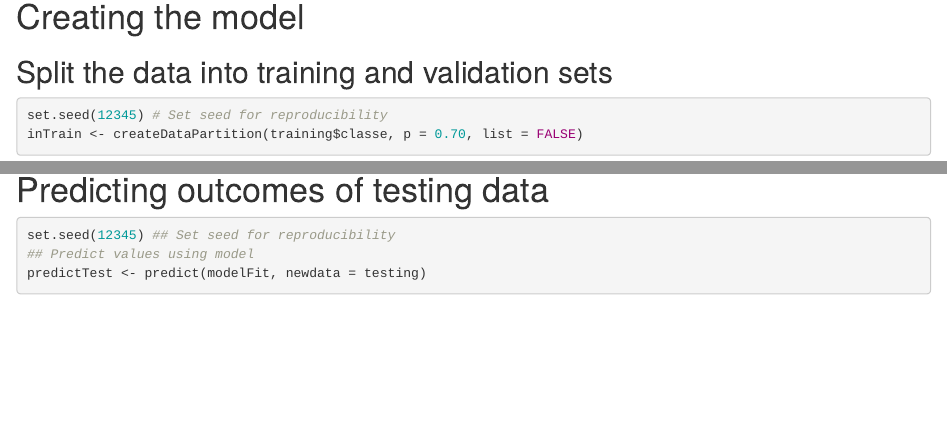
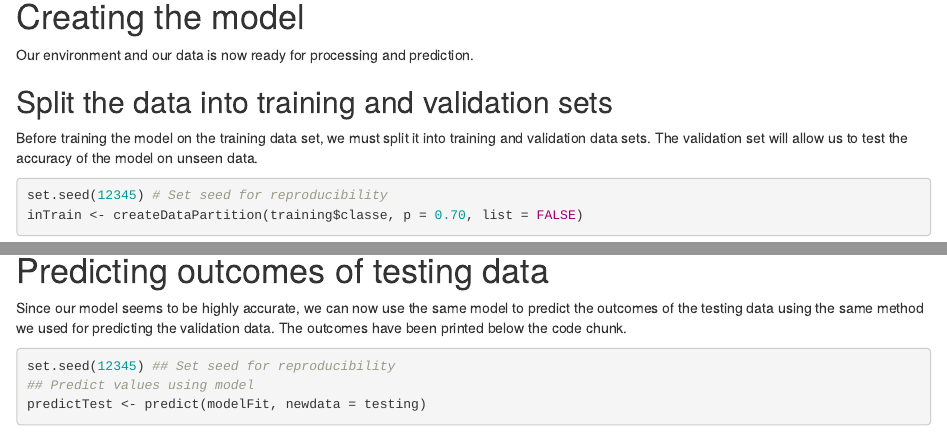
Before and after one commit to VisDinesh2001/PML_Final_Project, an R Markdown document (PML_Final_Project.Rmd): the page in a window 1100 px wide, from 1780 px down, and a second part further down, joined at a grey line. Rendered offline with R 4.5, knitr and Pandoc, with nearby package versions; some code elsewhere in the file could not run offline.

Commit message:
Added descriptions for model creation and test data outcome prediction

````diff
--- a/PML_Final_Project.Rmd
+++ b/PML_Final_Project.Rmd
@@ -66,7 +66,11 @@ training$classe <- factor(training$classe)
 
 # Creating the model
 
+Our environment and our data is now ready for processing and prediction.
+
 ## Split the data into training and validation sets
+
+Before training the model on the training data set, we must split it into training and validation data sets. The validation set will allow us to test the accuracy of the model on unseen data.
 
 ```{r training v validation}
 set.seed(12345) # Set seed for reproducibility
@@ -101,6 +107,8 @@ The accuracy of this model on the validation data is `r con_matrix$overall[1]`.
 
 # Predicting outcomes of testing data
 
+Since our model seems to be highly accurate, we can now use the same model to predict the outcomes of the testing data using the same method we used for predicting the validation data. The outcomes have been printed below the code chunk.
+
 ```{r model on test data, cache=TRUE}
 set.seed(12345) ## Set seed for reproducibility
 ## Predict values using model
````
Also changed, not shown: PML_Final_Project.Rmd (4 more changed lines).
